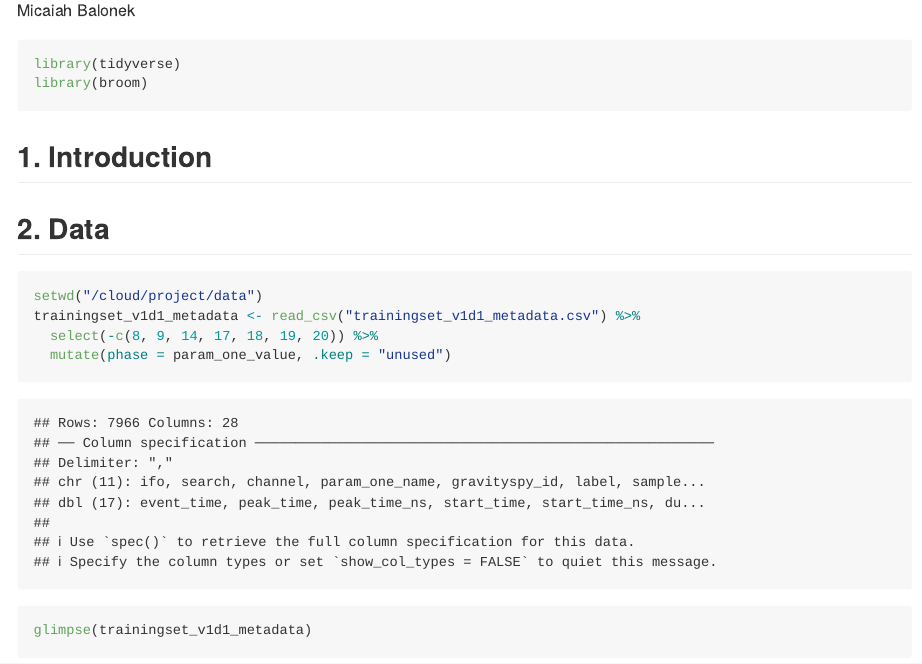
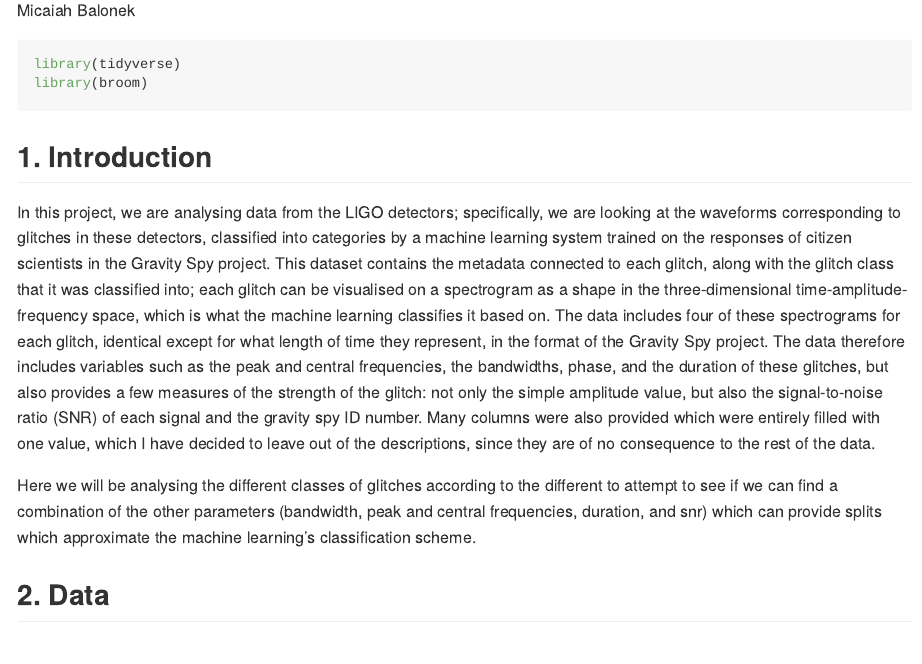
Before and after one commit to dsci-151-spr24/final-project-theWanderingMathematician, an R Markdown document (proposal/proposal.Rmd): the page in a window 1100 px wide, from 110 px down. The pictures show the output file proposal/proposal.md that the author committed with the source, drawn offline in the style of GitHub.

Commit message:
Added introduction to project proposal

```diff
--- a/proposal/proposal.Rmd
+++ b/proposal/proposal.Rmd
@@ -11,7 +11,10 @@ library(broom)
 
 ## 1. Introduction
 
+In this project, we are analysing data from the LIGO detectors; specifically, we are looking at the waveforms corresponding to glitches in these detectors, classified into categories by a machine learning system trained on the responses of citizen scientists in the Gravity Spy project.
+This dataset contains the metadata connected to each glitch, along with the glitch class that it was classified into; each glitch can be visualised on a spectrogram as a shape in the three-dimensional time-amplitude-frequency space, which is what the machine learning classifies it based on. The data includes four of these spectrograms for each glitch, identical except for what length of time they represent, in the format of the Gravity Spy project. The data therefore includes variables such as the peak and central frequencies, the bandwidths, phase, and the duration of these glitches, but also provides a few measures of the strength of the glitch: not only the simple amplitude value, but also the signal-to-noise ratio (SNR) of each signal and the gravity spy ID number. Many columns were also provided which were entirely filled with one value, which I have decided to leave out of the descriptions, since they are of no consequence to the rest of the data.
 
+Here we will be analysing the different classes of glitches according to the different to attempt to see if we can find a combination of the other parameters (bandwidth, peak and central frequencies, duration, and snr) which can provide splits which approximate the machine learning's classification scheme.
 
 ## 2. Data
 
```
Also changed, not shown: proposal/proposal.md.
